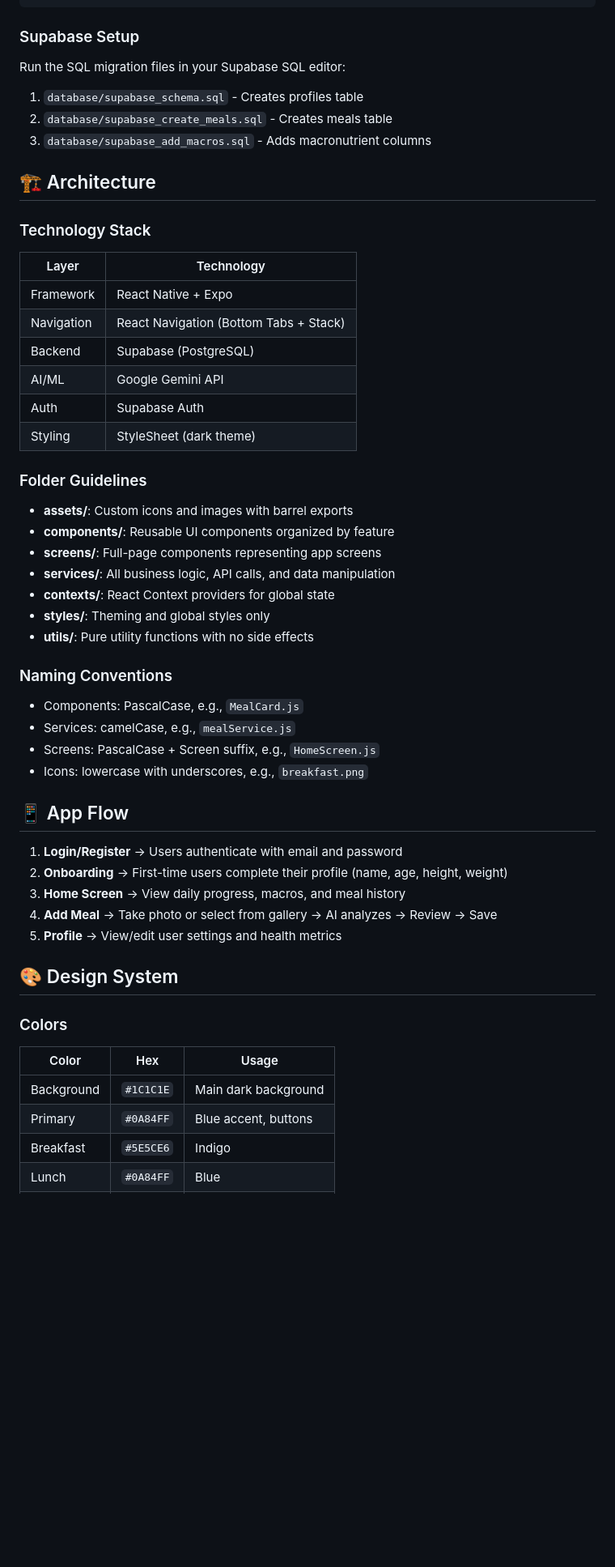
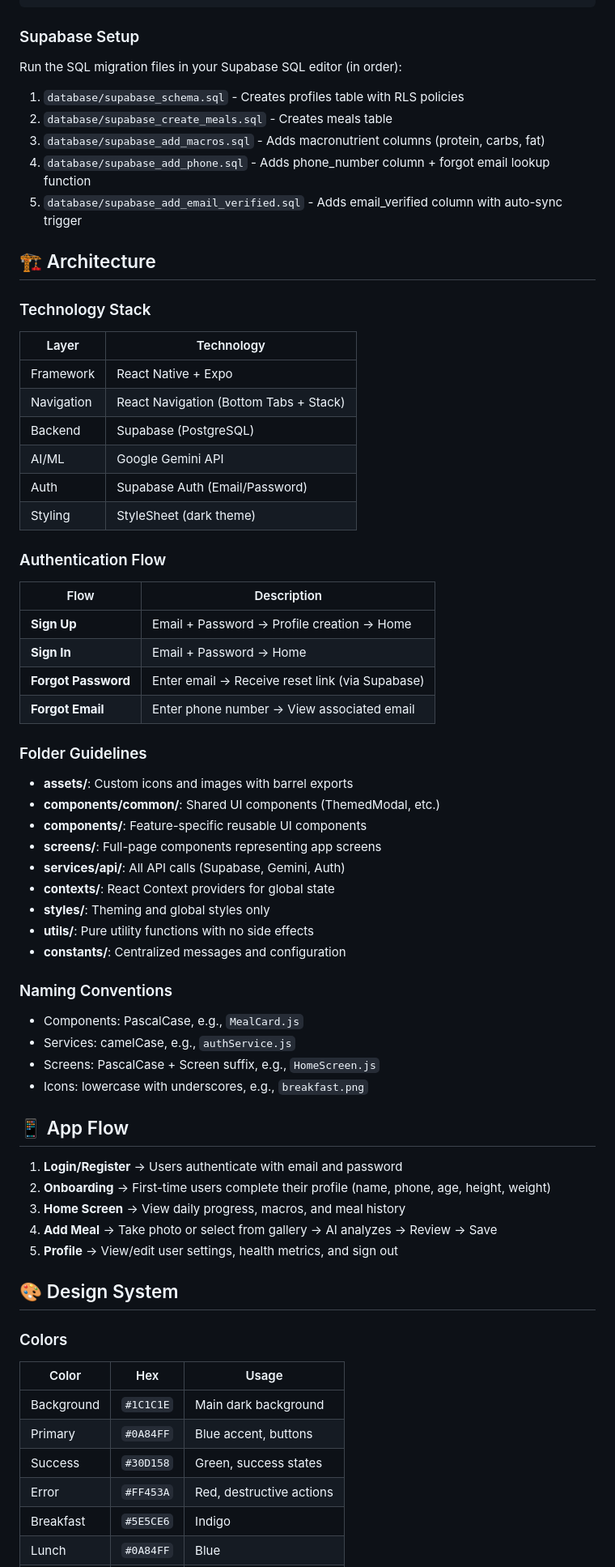
Before and after one commit to dubeyaditya29/KalorieLog, a Markdown page: README.md, the part around one of its changes. Shown at 81% size. GitHub-like rendering; blank space fills up the shorter version.

Commit message:
Updated readme with new changes in project structure

```diff
--- a/README.md
+++ b/README.md
@@ -78,10 +90,13 @@ EXPO_PUBLIC_GEMINI_API_KEY=your_gemini_api_key
 
 ### Supabase Setup
 
-Run the SQL migration files in your Supabase SQL editor:
-1. `database/supabase_schema.sql` - Creates profiles table
+Run the SQL migration files in your Supabase SQL editor (in order):
+
+1. `database/supabase_schema.sql` - Creates profiles table with RLS policies
 2. `database/supabase_create_meals.sql` - Creates meals table
-3. `database/supabase_add_macros.sql` - Adds macronutrient columns
+3. `database/supabase_add_macros.sql` - Adds macronutrient columns (protein, carbs, fat)
+4. `database/supabase_add_phone.sql` - Adds phone_number column + forgot email lookup function
+5. `database/supabase_add_email_verified.sql` - Adds email_verified column with auto-sync trigger
 
 ## 🏗️ Architecture
 
@@ -93,33 +108,44 @@ Run the SQL migration files in your Supabase SQL editor:
 | Navigation | React Navigation (Bottom Tabs + Stack) |
 | Backend | Supabase (PostgreSQL) |
 | AI/ML | Google Gemini API |
-| Auth | Supabase Auth |
+| Auth | Supabase Auth (Email/Password) |
 | Styling | StyleSheet (dark theme) |
+
+### Authentication Flow
+
+| Flow | Description |
+|------|-------------|
+| **Sign Up** | Email + Password → Profile creation → Home |
+| **Sign In** | Email + Password → Home |
+| **Forgot Password** | Enter email → Receive reset link (via Supabase) |
+| **Forgot Email** | Enter phone number → View associated email |
 
 ### Folder Guidelines
 
 - **assets/**: Custom icons and images with barrel exports
-- **components/**: Reusable UI components organized by feature
+- **components/common/**: Shared UI components (ThemedModal, etc.)
+- **components/**: Feature-specific reusable UI components
 - **screens/**: Full-page components representing app screens
-- **services/**: All business logic, API calls, and data manipulation
+- **services/api/**: All API calls (Supabase, Gemini, Auth)
 - **contexts/**: React Context providers for global state
 - **styles/**: Theming and global styles only
 - **utils/**: Pure utility functions with no side effects
+- **constants/**: Centralized messages and configuration
 
 ### Naming Conventions
 
 - Components: PascalCase, e.g., `MealCard.js`
-- Services: camelCase, e.g., `mealService.js`
+- Services: camelCase, e.g., `authService.js`
 - Screens: PascalCase + Screen suffix, e.g., `HomeScreen.js`
 - Icons: lowercase with underscores, e.g., `breakfast.png`
 
 ## 📱 App Flow
 
 1. **Login/Register** → Users authenticate with email and password
-2. **Onboarding** → First-time users complete their profile (name, age, height, weight)
+2. **Onboarding** → First-time users complete their profile (name, phone, age, height, weight)
 3. **Home Screen** → View daily progress, macros, and meal history
 4. **Add Meal** → Take photo or select from gallery → AI analyzes → Review → Save
-5. **Profile** → View/edit user settings and health metrics
+5. **Profile** → View/edit user settings, health metrics, and sign out
 
 ## 🎨 Design System
 
@@ -129,6 +155,8 @@ Run the SQL migration files in your Supabase SQL editor:
 |-------|-----|-------|
 | Background | `#1C1C1E` | Main dark background |
 | Primary | `#0A84FF` | Blue accent, buttons |
+| Success | `#30D158` | Green, success states |
+| Error | `#FF453A` | Red, destructive actions |
 | Breakfast | `#5E5CE6` | Indigo |
 | Lunch | `#0A84FF` | Blue |
 | Dinner | `#BF5AF2` | Purple |
```
Also changed, not shown: other parts of README.md (+45 -7 lines).
